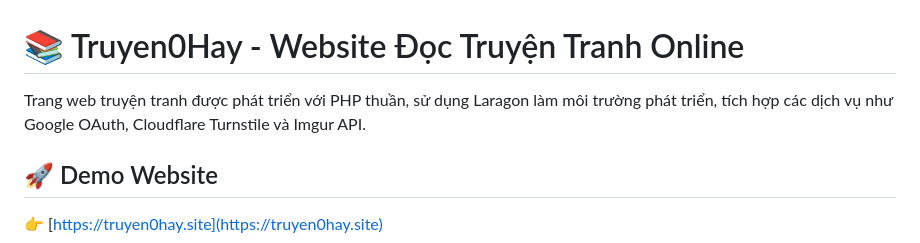
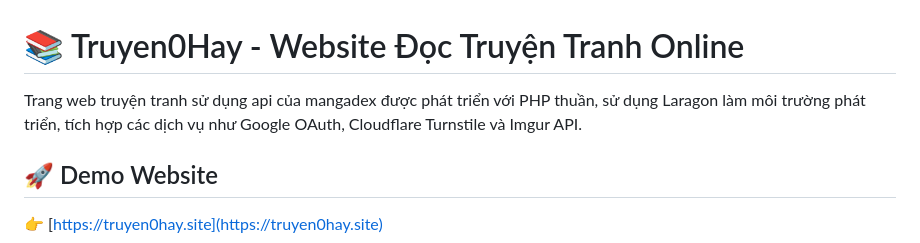
Before and after one commit to tophvn/truyen0hay, a Markdown page: README.md, the part around the change. GitHub-like rendering.

```diff
--- a/README.md
+++ b/README.md
@@ -1,6 +1,6 @@
 # 📚 Truyen0Hay - Website Đọc Truyện Tranh Online
 
-Trang web truyện tranh được phát triển với PHP thuần, sử dụng Laragon làm môi trường phát triển, tích hợp các dịch vụ như Google OAuth, Cloudflare Turnstile và Imgur API.
+Trang web truyện tranh sử dụng api của mangadex được phát triển với PHP thuần, sử dụng Laragon làm môi trường phát triển, tích hợp các dịch vụ như Google OAuth, Cloudflare Turnstile và Imgur API.
 
 ## 🚀 Demo Website
 
```
